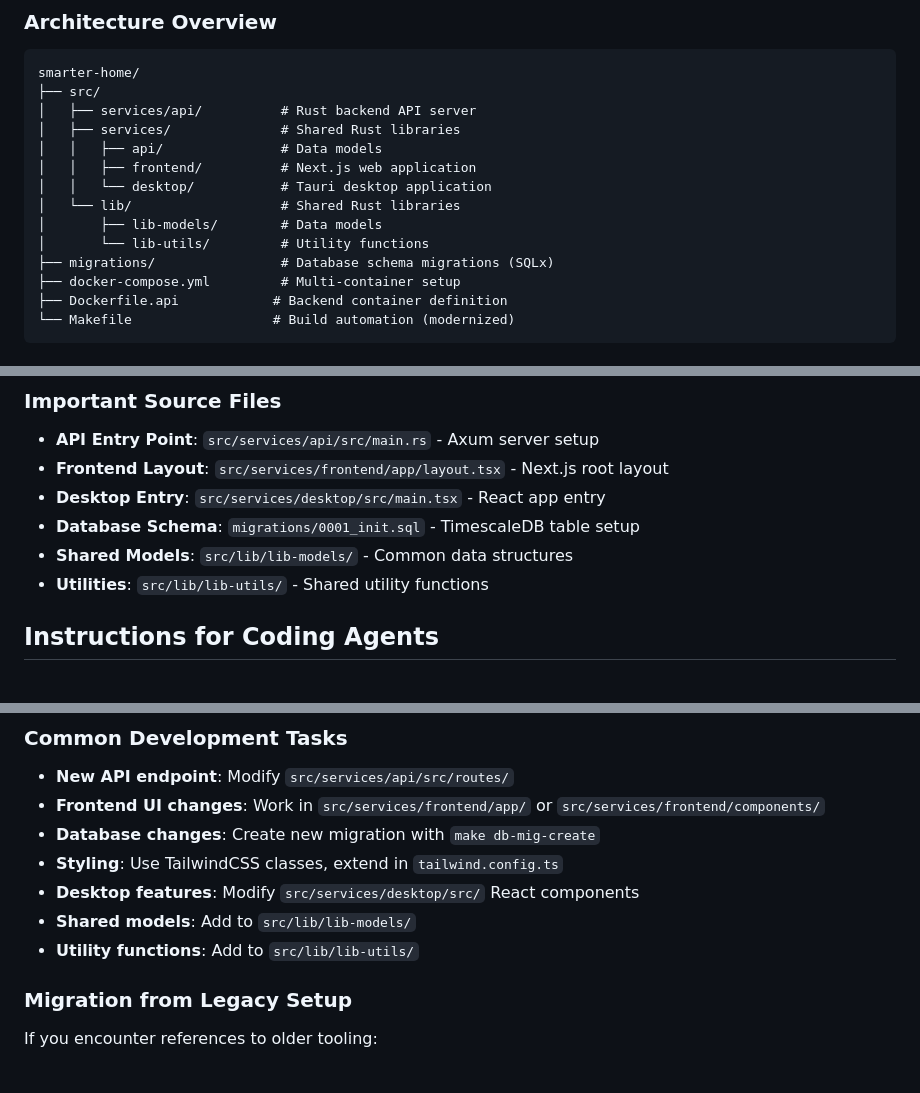
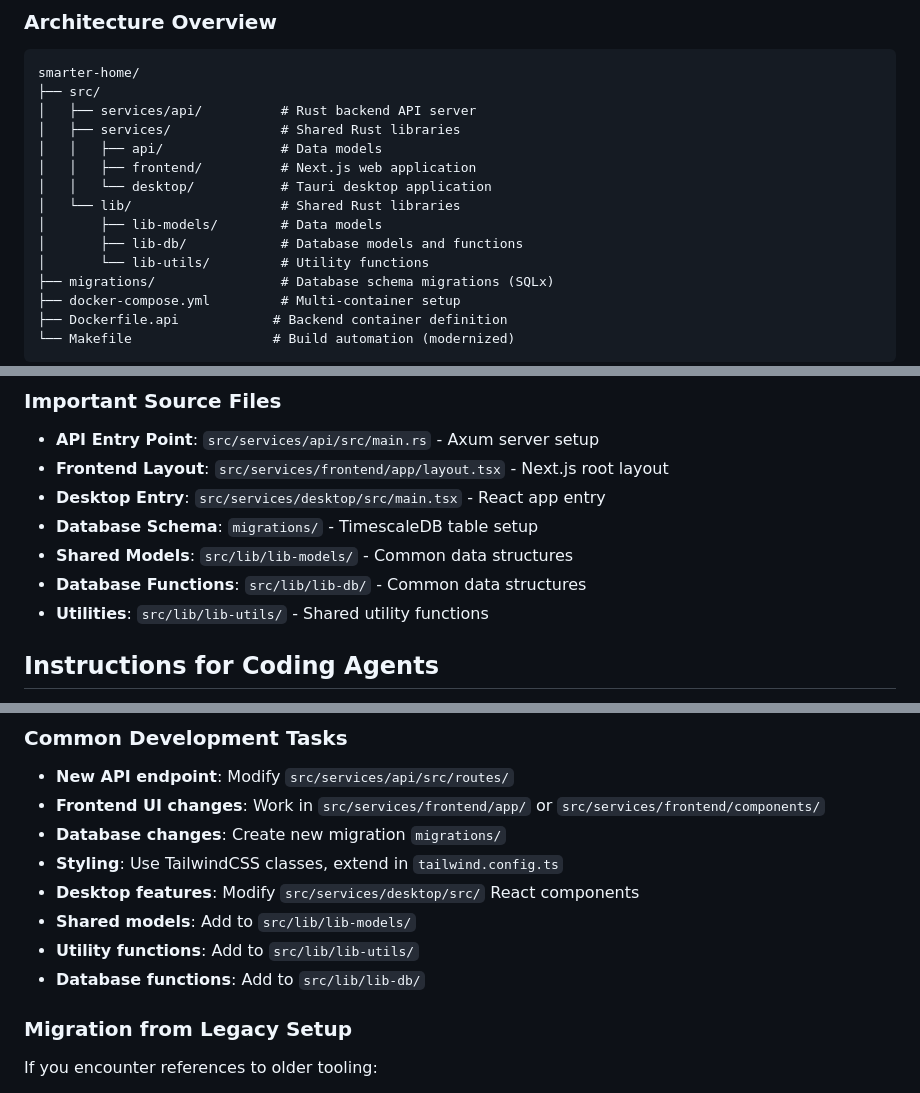
Before and after one commit to cg-homelab/smarter-home, a Markdown page: .github/copilot-instructions.md, 3 parts joined by grey strips. Drawn GitHub-style.

Commit message:
Update docs(#9)

```diff
--- a/.github/copilot-instructions.md
+++ b/.github/copilot-instructions.md
@@ -162,6 +162,7 @@ smarter-home/
 │   │   └── desktop/           # Tauri desktop application
 │   └── lib/                   # Shared Rust libraries
 │       ├── lib-models/        # Data models
+│       ├── lib-db/            # Database models and functions
 │       └── lib-utils/         # Utility functions
 ├── migrations/                # Database schema migrations (SQLx)
 ├── docker-compose.yml         # Multi-container setup
@@ -224,8 +225,9 @@ Copy `.env.example` to `.env` and configure:
 - **API Entry Point**: `src/services/api/src/main.rs` - Axum server setup
 - **Frontend Layout**: `src/services/frontend/app/layout.tsx` - Next.js root layout
 - **Desktop Entry**: `src/services/desktop/src/main.tsx` - React app entry
-- **Database Schema**: `migrations/0001_init.sql` - TimescaleDB table setup
+- **Database Schema**: `migrations/` - TimescaleDB table setup
 - **Shared Models**: `src/lib/lib-models/` - Common data structures
+- **Database Functions**: `src/lib/lib-db/` - Common data structures
 - **Utilities**: `src/lib/lib-utils/` - Shared utility functions
 
 ## Instructions for Coding Agents
@@ -266,11 +268,12 @@ The project has been modernized to use sqlx-cli instead of goose. Available comm
 ### Common Development Tasks
 - **New API endpoint**: Modify `src/services/api/src/routes/`
 - **Frontend UI changes**: Work in `src/services/frontend/app/` or `src/services/frontend/components/`
-- **Database changes**: Create new migration with `make db-mig-create`
+- **Database changes**: Create new migration `migrations/`
 - **Styling**: Use TailwindCSS classes, extend in `tailwind.config.ts`
 - **Desktop features**: Modify `src/services/desktop/src/` React components
 - **Shared models**: Add to `src/lib/lib-models/`
 - **Utility functions**: Add to `src/lib/lib-utils/`
+- **Database functions**: Add to `src/lib/lib-db/`
 
 ### Migration from Legacy Setup
 If you encounter references to older tooling:
```
Also changed, not shown: README.md (+1 -0 lines).
